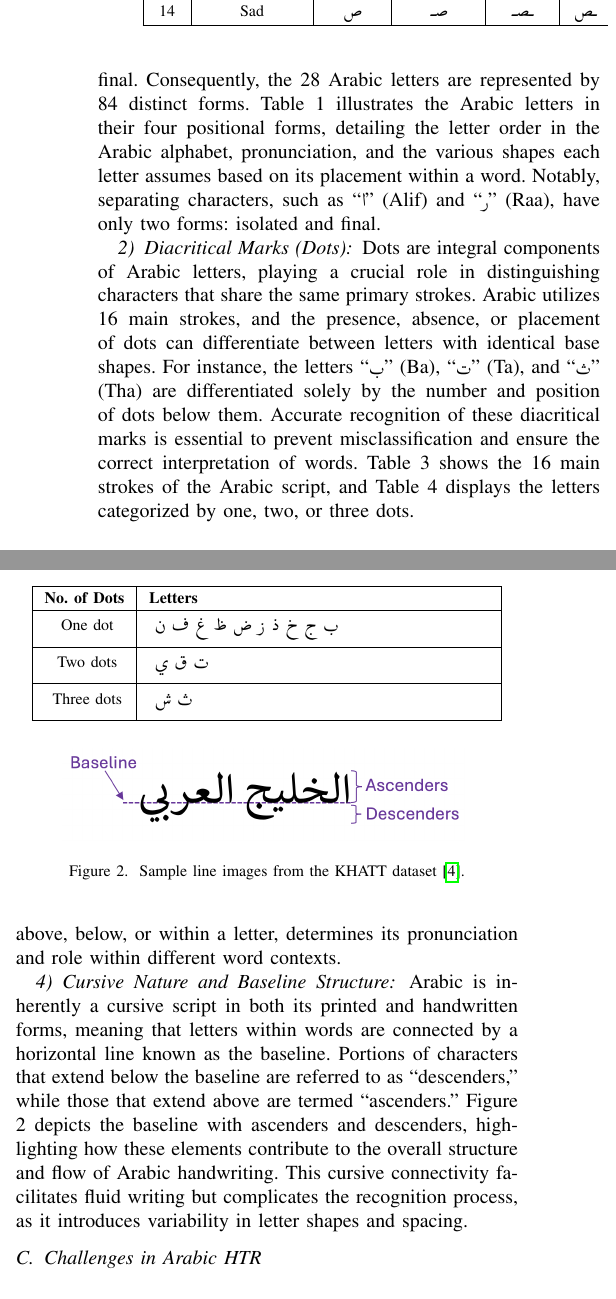
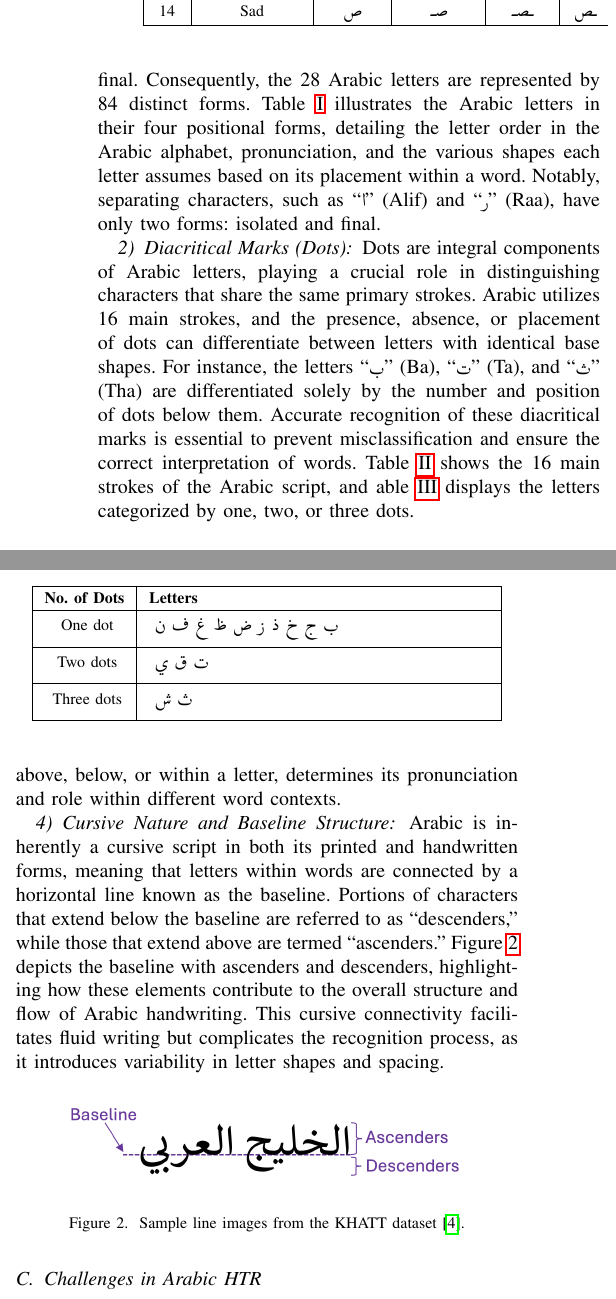
Before and after one commit to 7abushahla/MLR503-Project, a LaTeX paper (MLR503 Paper/main.tex): two parts of the columns of page 4 of 7, joined at a grey line, cut so that both start at the same text. Compiled offline with pdfLaTeX.

Commit message:
captions

```diff
--- a/MLR503 Paper/main.tex
+++ b/MLR503 Paper/main.tex
@@ -188,7 +188,7 @@ Arabic handwriting possesses several distinctive features that present unique ch
 
 \subsubsection{Character Level Characteristics}
 
-The Arabic alphabet comprises 28 primary characters, each of which does not have distinct uppercase or lowercase forms. Instead, each character can adopt two to four different shapes depending on its position within a word: isolated, initial, medial, or final. Consequently, the 28 Arabic letters are represented by 84 distinct forms. Table 1 illustrates the Arabic letters in their four positional forms, detailing the letter order in the Arabic alphabet, pronunciation, and the various shapes each letter assumes based on its placement within a word. Notably, separating characters, such as "\artext{ا}" (Alif) and "\artext{ر}" (Raa), have only two forms: isolated and final.
+The Arabic alphabet comprises 28 primary characters, each of which does not have distinct uppercase or lowercase forms. Instead, each character can adopt two to four different shapes depending on its position within a word: isolated, initial, medial, or final. Consequently, the 28 Arabic letters are represented by 84 distinct forms. Table~\ref{table:arabic_characters} illustrates the Arabic letters in their four positional forms, detailing the letter order in the Arabic alphabet, pronunciation, and the various shapes each letter assumes based on its placement within a word. Notably, separating characters, such as "\artext{ا}" (Alif) and "\artext{ر}" (Raa), have only two forms: isolated and final.
 
 \begin{table*}[ht]
   \renewcommand{\arraystretch}{1.5}
@@ -218,7 +218,7 @@ The Arabic alphabet comprises 28 primary characters, each of which does not have
   \end{table*}
 
 \subsubsection{Diacritical Marks (Dots)}
-Dots are integral components of Arabic letters, playing a crucial role in distinguishing characters that share the same primary strokes. Arabic utilizes 16 main strokes, and the presence, absence, or placement of dots can differentiate between letters with identical base shapes. For instance, the letters "\artext{ب}" (Ba), "\artext{ت}" (Ta), and "\artext{ث}" (Tha) are differentiated solely by the number and position of dots below them. Accurate recognition of these diacritical marks is essential to prevent misclassification and ensure the correct interpretation of words. Table 3 shows the 16 main strokes of the Arabic script, and Table 4 displays the letters categorized by one, two, or three dots.
+Dots are integral components of Arabic letters, playing a crucial role in distinguishing characters that share the same primary strokes. Arabic utilizes 16 main strokes, and the presence, absence, or placement of dots can differentiate between letters with identical base shapes. For instance, the letters "\artext{ب}" (Ba), "\artext{ت}" (Ta), and "\artext{ث}" (Tha) are differentiated solely by the number and position of dots below them. Accurate recognition of these diacritical marks is essential to prevent misclassification and ensure the correct interpretation of words. Table~\ref{table:main_strokes} shows the 16 main strokes of the Arabic script, and able~\ref{table:characters_with_dots} displays the letters categorized by one, two, or three dots.
 
 
 \begin{table}[ht]
@@ -258,13 +258,13 @@ Dots are integral components of Arabic letters, playing a crucial role in distin
 The hamzah "\artext{ء}" is a unique character in the Arabic script that can function as a primary character or as a subcomponent integrated within other primary characters. For example, the hamzah appears as a standalone character in words like "\artext{سماء}" (samā’, meaning sky) and "\artext{هواء}" (hawā’, meaning air). Additionally, the hamzah can be incorporated within other letters, such as "\artext{ك}", "\artext{أ}", "\artext{ئ}", "\artext{ؤ}", and "\artext{إ}". Moreover, the placement of the hamzah, whether above, below, or within a letter, determines its pronunciation and role within different word contexts.
 
 \subsubsection{Cursive Nature and Baseline Structure}
-Arabic is inherently a cursive script in both its printed and handwritten forms, meaning that letters within words are connected by a horizontal line known as the baseline. Portions of characters that extend below the baseline are referred to as "descenders," while those that extend above are termed "ascenders." Figure 2 depicts the baseline with ascenders and descenders, highlighting how these elements contribute to the overall structure and flow of Arabic handwriting. This cursive connectivity facilitates fluid writing but complicates the recognition process, as it introduces variability in letter shapes and spacing.
+Arabic is inherently a cursive script in both its printed and handwritten forms, meaning that letters within words are connected by a horizontal line known as the baseline. Portions of characters that extend below the baseline are referred to as "descenders," while those that extend above are termed "ascenders." Figure~\ref{fig:ab} depicts the baseline with ascenders and descenders, highlighting how these elements contribute to the overall structure and flow of Arabic handwriting. This cursive connectivity facilitates fluid writing but complicates the recognition process, as it introduces variability in letter shapes and spacing.
 
-\begin{figure}[t]
+\begin{figure}[ht]
   \centering
   \includegraphics[width=0.8\linewidth]{Figs/fig2.png}
   \caption{Sample line images from the KHATT dataset \cite{mahmoud2014khatt}.}
-  \label{fig:engagement_examples}
+  \label{fig:ab}
 \end{figure}
 
 
```
